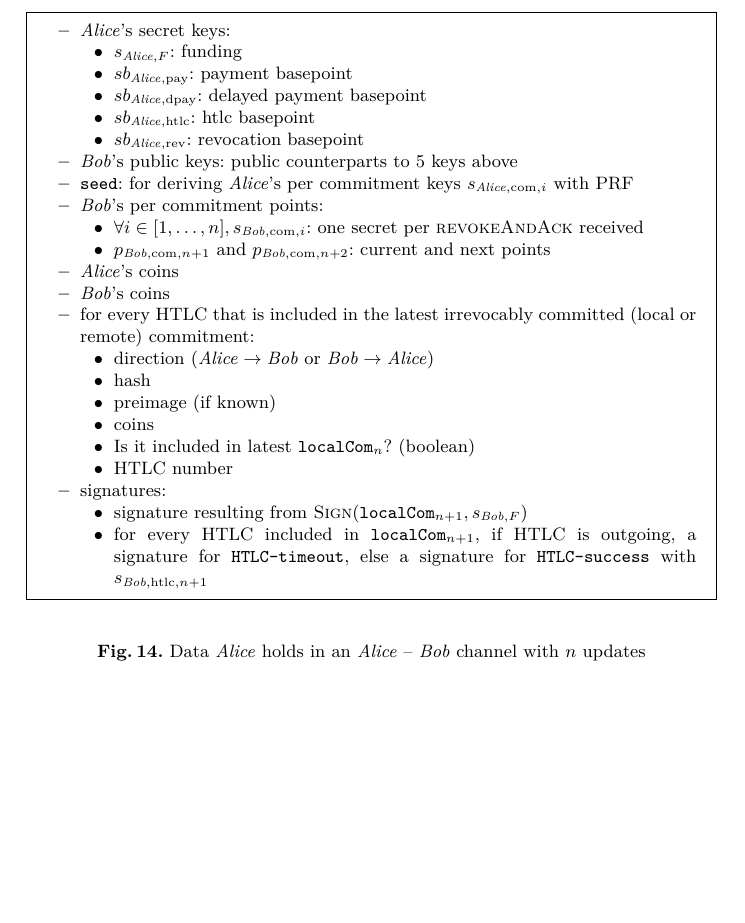
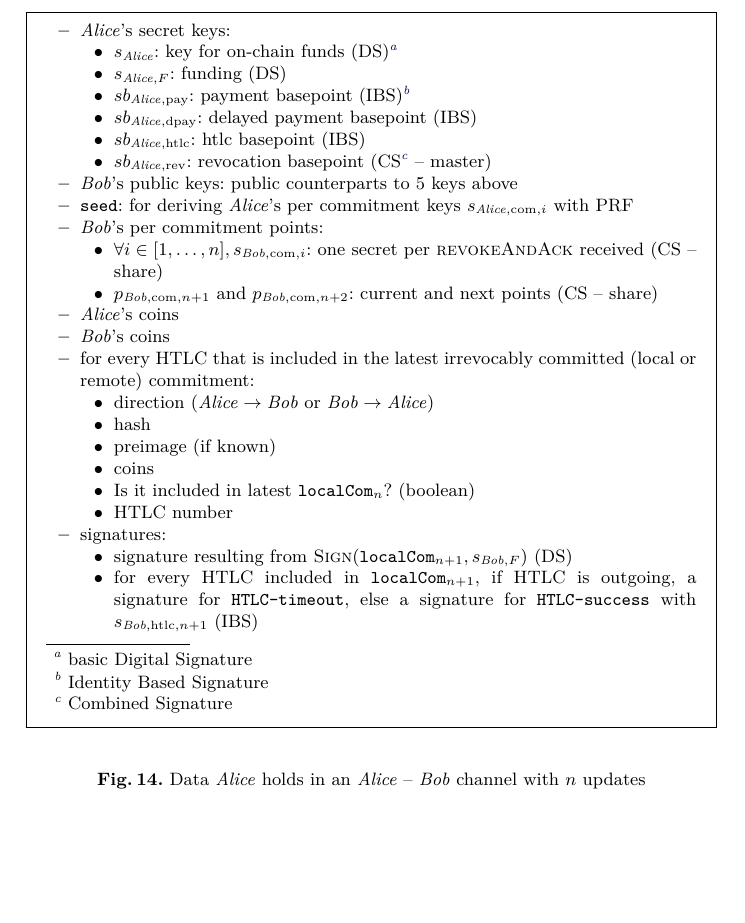
Before and after one commit to OrfeasLitos/PaymentChannels, a LaTeX paper (src/paymentChannels.tex, which reads src/channeldata.tex): part of page 34 of 73, cut so that both start at the same text, the shorter picture padded with empty space. Compiled offline with pdfLaTeX.

Commit message:
Mention key types in channel data figure

```diff
--- a/src/channeldata.tex
+++ b/src/channeldata.tex
@@ -4,11 +4,15 @@
     \begin{itemize}
       \item \alice's secret keys:
       \begin{itemize}
-        \item $s_{\alice, F}$: funding
+        \item $s_{\alice}$: key for on-chain funds (DS)\footnote{basic Digital
+        Signature}
+        \item $s_{\alice, F}$: funding (DS)
         \item $sb_{\alice, \mathrm{pay}}$: payment basepoint
-        \item $sb_{\alice, \mathrm{dpay}}$: delayed payment basepoint
-        \item $sb_{\alice, \mathrm{htlc}}$: htlc basepoint
+        (IBS)\footnote{Identity Based Signature}
+        \item $sb_{\alice, \mathrm{dpay}}$: delayed payment basepoint (IBS)
+        \item $sb_{\alice, \mathrm{htlc}}$: htlc basepoint (IBS)
         \item $sb_{\alice, \mathrm{rev}}$: revocation basepoint
+        (CS\footnote{Combined Signature} -- master)
       \end{itemize}
       \item \bob's public keys: public counterparts to 5 keys above
       \item \texttt{seed}: for deriving \alice's per commitment keys $s_{\alice,
@@ -16,9 +20,9 @@
       \item \bob's per commitment points:
       \begin{itemize}
         \item $\forall i \in [1, \dots, n], s_{\bob, \mathrm{com}, i}$: one
-        secret per \textsc{revokeAndAck} received
+        secret per \textsc{revokeAndAck} received (CS -- share)
         \item $p_{\bob, \mathrm{com}, n+1}$ and $p_{\bob, \mathrm{com}, n+2}$:
-        current and next points
+        current and next points (CS -- share)
       \end{itemize}
       \item \alice's coins
       \item \bob's coins
@@ -35,10 +39,10 @@
       \item signatures:
       \begin{itemize}
         \item signature resulting from \textsc{Sign}$(\mathtt{localCom}_{n+1},
-        s_{\bob, F})$
+        s_{\bob, F})$ (DS)
         \item for every HTLC included in $\mathtt{localCom}_{n+1}$, if HTLC is
         outgoing, a signature for \texttt{HTLC-timeout}, else a signature for
-        \texttt{HTLC-success} with $s_{\bob, \mathrm{htlc}, n+1}$
+        \texttt{HTLC-success} with $s_{\bob, \mathrm{htlc}, n+1}$ (IBS)
       \end{itemize}
     \end{itemize}
   \end{mdframed}
```
